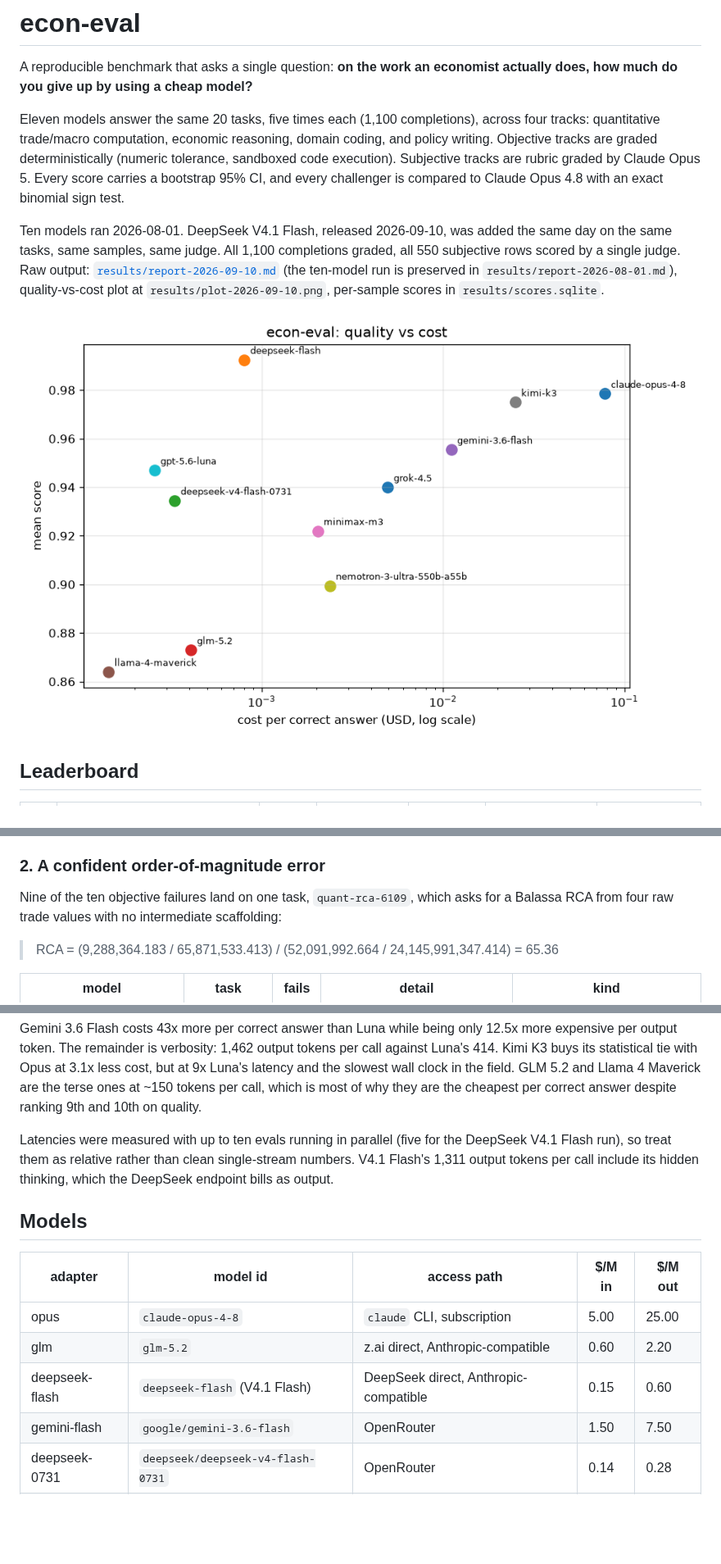
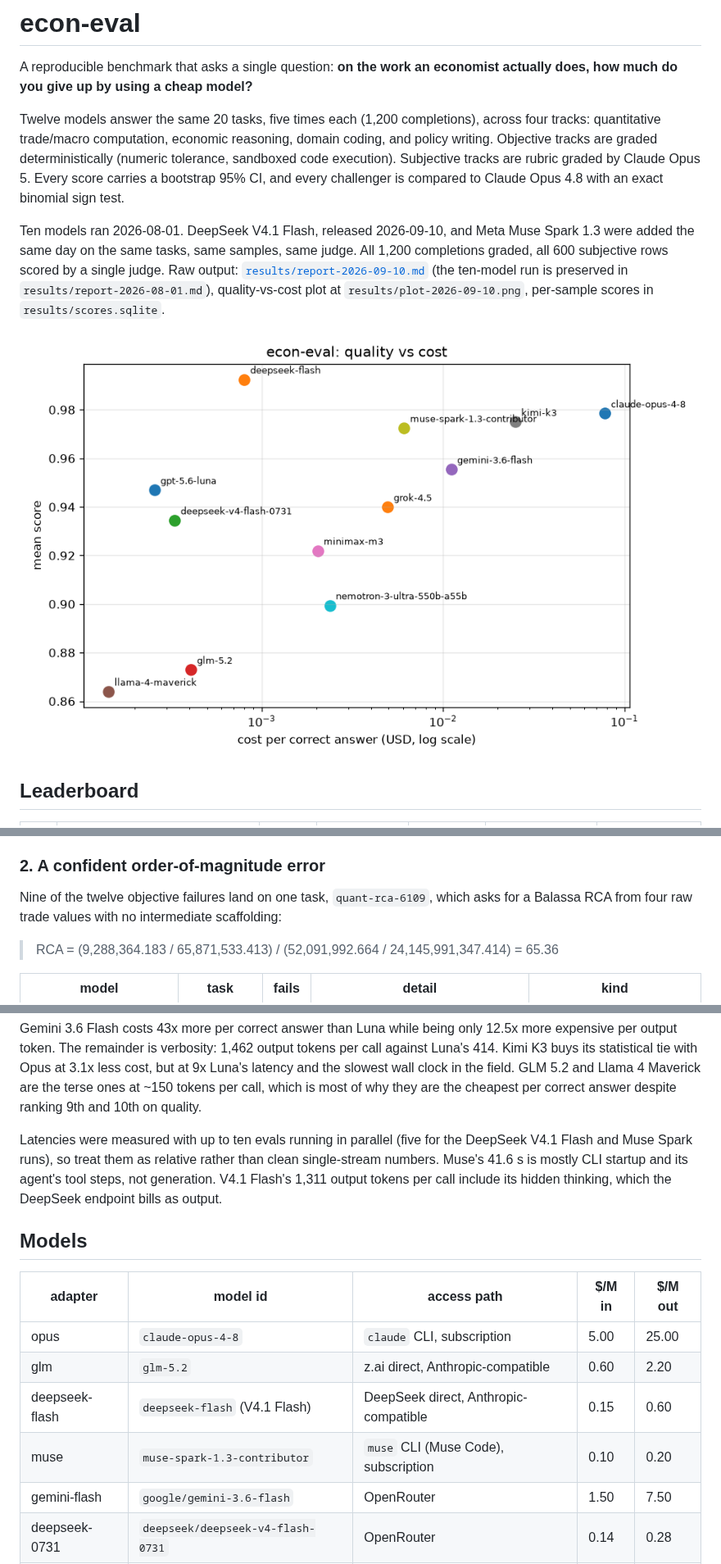
Before and after one commit to deluair/econ-eval, a Markdown page: README.md, 3 parts joined by grey strips. Shown at 82% size. GitHub-like rendering; pictures changed too: results/plot-2026-09-10.png; blank space fills up the shorter version.

```diff
--- a/README.md
+++ b/README.md
@@ -3,16 +3,17 @@
 A reproducible benchmark that asks a single question: **on the work an
 economist actually does, how much do you give up by using a cheap model?**
 
-Eleven models answer the same 20 tasks, five times each (1,100 completions), across
+Twelve models answer the same 20 tasks, five times each (1,200 completions), across
 four tracks: quantitative trade/macro computation, economic reasoning, domain
 coding, and policy writing. Objective tracks are graded deterministically
 (numeric tolerance, sandboxed code execution). Subjective tracks are rubric
 graded by Claude Opus 5. Every score carries a bootstrap 95% CI, and every
 challenger is compared to Claude Opus 4.8 with an exact binomial sign test.
 
-Ten models ran 2026-08-01. DeepSeek V4.1 Flash, released 2026-09-10, was added
-the same day on the same tasks, same samples, same judge. All 1,100 completions
-graded, all 550 subjective rows scored by a single judge. Raw output:
+Ten models ran 2026-08-01. DeepSeek V4.1 Flash, released 2026-09-10, and Meta
+Muse Spark 1.3 were added the same day on the same tasks, same samples, same
+judge. All 1,200 completions graded, all 600 subjective rows scored by a single
+judge. Raw output:
 [`results/report-2026-09-10.md`](results/report-2026-09-10.md) (the ten-model
 run is preserved in `results/report-2026-08-01.md`), quality-vs-cost plot at
 `results/plot-2026-09-10.png`, per-sample scores in `results/scores.sqlite`.
@@ -160,7 +174,7 @@ English scores will not warn you.
 
 ### 2. A confident order-of-magnitude error
 
-Nine of the ten objective failures land on one task, `quant-rca-6109`, which
+Nine of the twelve objective failures land on one task, `quant-rca-6109`, which
 asks for a Balassa RCA from four raw trade values with no intermediate
 scaffolding:
 
@@ -206,8 +223,9 @@ which is most of why they are the cheapest per correct answer despite ranking
 9th and 10th on quality.
 
 Latencies were measured with up to ten evals running in parallel (five for the
-DeepSeek V4.1 Flash run), so treat them as relative rather than clean
-single-stream numbers. V4.1 Flash's 1,311 output tokens per call include its
+DeepSeek V4.1 Flash and Muse Spark runs), so treat them as relative rather than
+clean single-stream numbers. Muse's 41.6 s is mostly CLI startup and its
+agent's tool steps, not generation. V4.1 Flash's 1,311 output tokens per call include its
 hidden thinking, which the DeepSeek endpoint bills as output.
 
 ## Models
@@ -217,6 +235,7 @@ hidden thinking, which the DeepSeek endpoint bills as output.
 | opus | `claude-opus-4-8` | `claude` CLI, subscription | 5.00 | 25.00 |
 | glm | `glm-5.2` | z.ai direct, Anthropic-compatible | 0.60 | 2.20 |
 | deepseek-flash | `deepseek-flash` (V4.1 Flash) | DeepSeek direct, Anthropic-compatible | 0.15 | 0.60 |
+| muse | `muse-spark-1.3-contributor` | `muse` CLI (Muse Code), subscription | 0.10 | 0.20 |
 | gemini-flash | `google/gemini-3.6-flash` | OpenRouter | 1.50 | 7.50 |
 | deepseek-0731 | `deepseek/deepseek-v4-flash-0731` | OpenRouter | 0.14 | 0.28 |
 | kimi-k3 | `moonshotai/kimi-k3` | OpenRouter | 3.00 | 15.00 |
```
Also changed, not shown: other parts of README.md (+47 -31 lines), docs/CODEBASE_LEDGER.md (+27 -0 lines), results/report-2026-09-10.md (+6 -0 lines), 4 other files.
